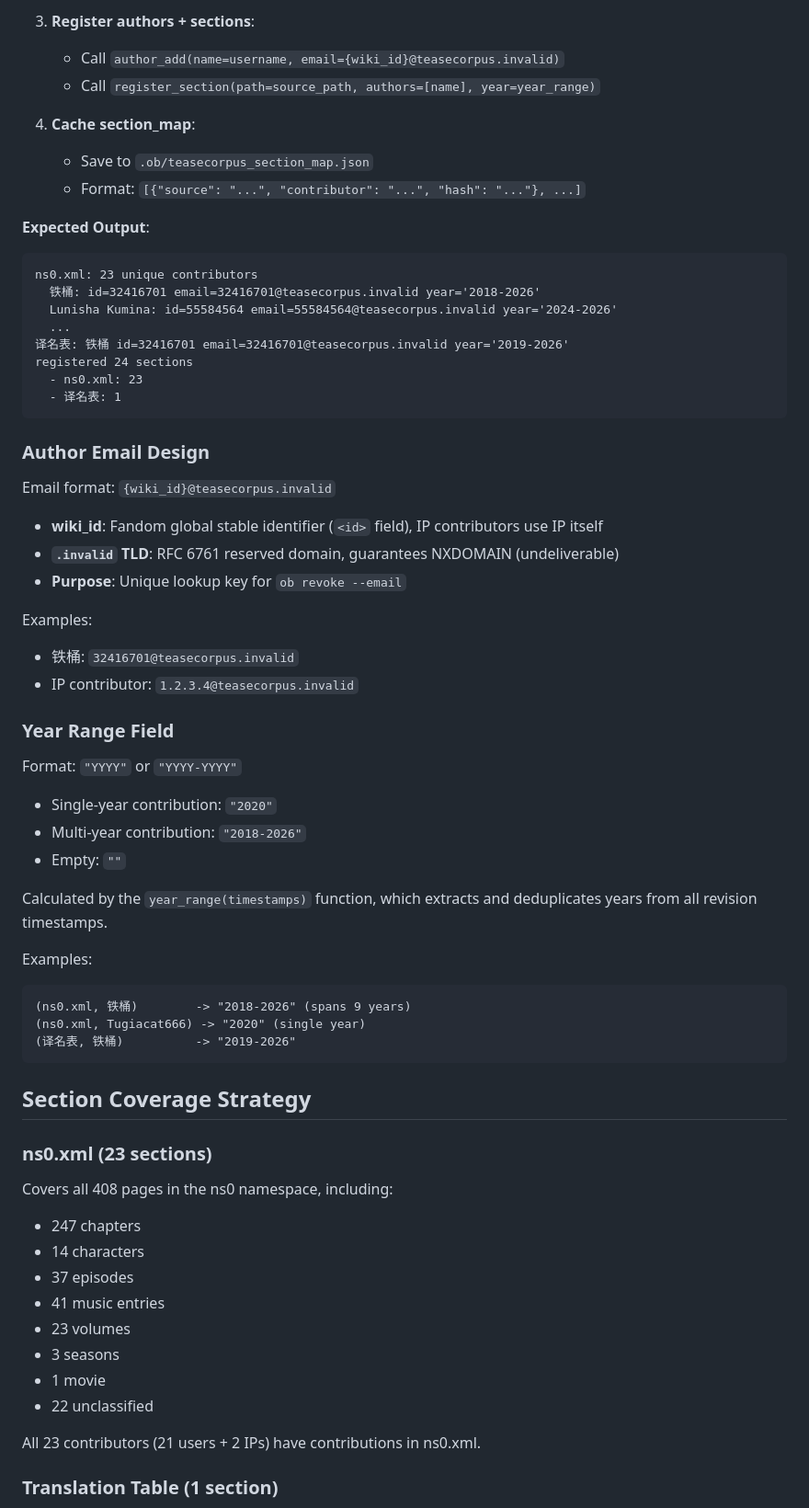
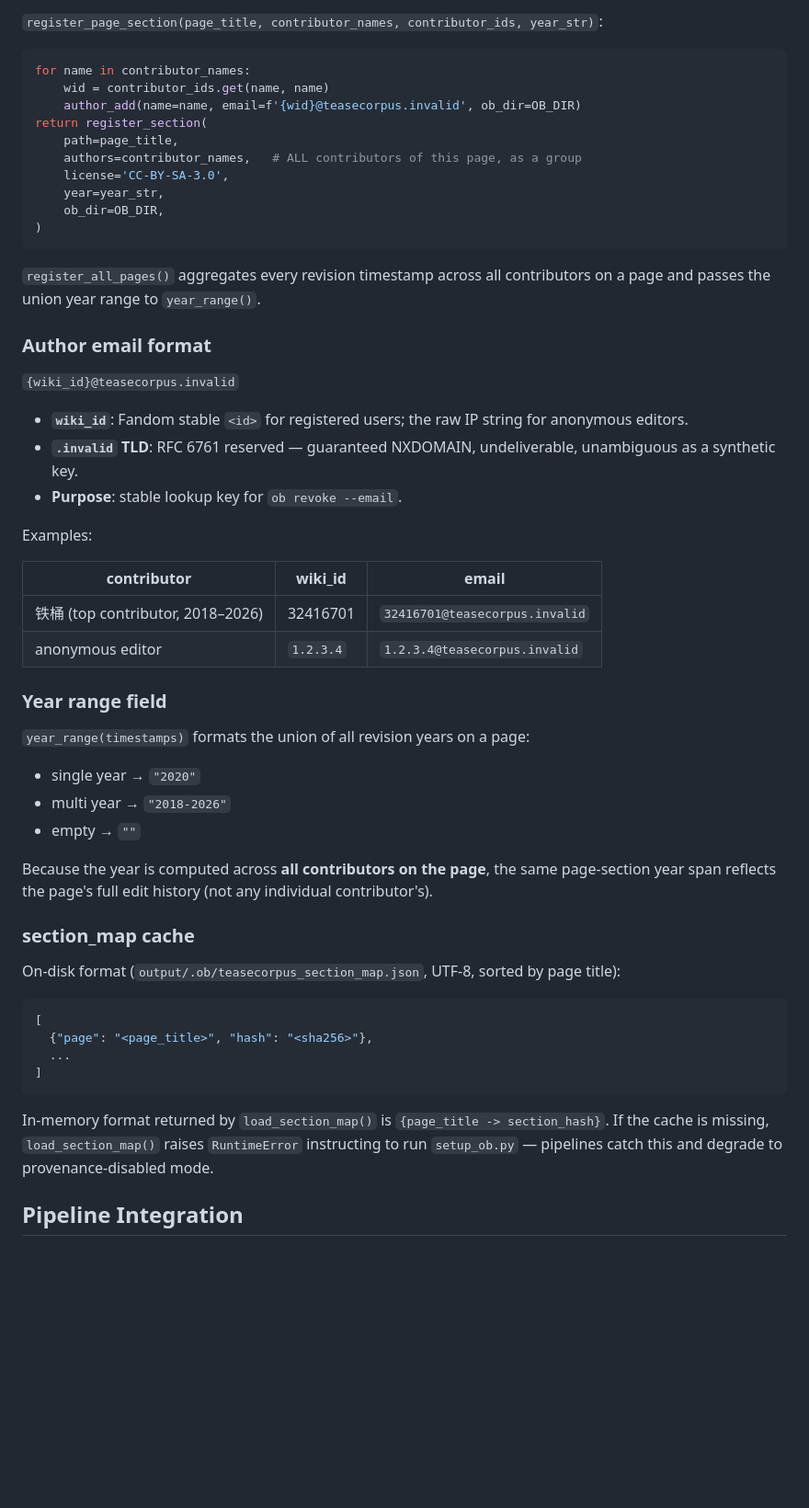
Before and after one commit to tzbkk/teasecorpus, a Markdown page: docs/provenance.md, the part around one of its changes. Shown at 92% size. Drawn GitHub-style; blank space fills up the shorter version.

````diff
--- a/docs/provenance.md
+++ b/docs/provenance.md
@@ -54,69 +75,58 @@ This script performs the following steps:
 
-3. **Register authors + sections**:
-   - Call `author_add(name=username, email={wiki_id}@teasecorpus.invalid)`
-   - Call `register_section(path=source_path, authors=[name], year=year_range)`
+`register_page_section(page_title, contributor_names, contributor_ids, year_str)`:
 
-4. **Cache section_map**:
-   - Save to `.ob/teasecorpus_section_map.json`
-   - Format: `[{"source": "...", "contributor": "...", "hash": "..."}, ...]`
-
-**Expected Output**:
-```
-ns0.xml: 23 unique contributors
-  铁桶: id=32416701 email=32416701@teasecorpus.invalid year='2018-2026'
-  Lunisha Kumina: id=55584564 email=55584564@teasecorpus.invalid year='2024-2026'
-  ...
-译名表: 铁桶 id=32416701 email=32416701@teasecorpus.invalid year='2019-2026'
-registered 24 sections
-  - ns0.xml: 23
-  - 译名表: 1
+```python
+for name in contributor_names:
+    wid = contributor_ids.get(name, name)
+    author_add(name=name, email=f'{wid}@teasecorpus.invalid', ob_dir=OB_DIR)
+return register_section(
+    path=page_title,
+    authors=contributor_names,   # ALL contributors of this page, as a group
+    license='CC-BY-SA-3.0',
+    year=year_str,
+    ob_dir=OB_DIR,
+)
 ```
 
-### Author Email Design
+`register_all_pages()` aggregates every revision timestamp across all contributors on a page and passes the union year range to `year_range()`.
 
-Email format: `{wiki_id}@teasecorpus.invalid`
+### Author email format
 
-- **wiki_id**: Fandom global stable identifier (`<id>` field), IP contributors use IP itself
-- **`.invalid` TLD**: RFC 6761 reserved domain, guarantees NXDOMAIN (undeliverable)
-- **Purpose**: Unique lookup key for `ob revoke --email`
+`{wiki_id}@teasecorpus.invalid`
+
+- **`wiki_id`**: Fandom stable `<id>` for registered users; the raw IP string for anonymous editors.
+- **`.invalid` TLD**: RFC 6761 reserved — guaranteed NXDOMAIN, undeliverable, unambiguous as a synthetic key.
+- **Purpose**: stable lookup key for `ob revoke --email`.
 
 Examples:
-- 铁桶: `32416701@teasecorpus.invalid`
-- IP contributor: `1.2.3.4@teasecorpus.invalid`
 
-### Year Range Field
+| contributor | wiki_id | email |
+|-------------|---------|-------|
+| 铁桶 (top contributor, 2018–2026) | 32416701 | `32416701@teasecorpus.invalid` |
+| anonymous editor | `1.2.3.4` | `1.2.3.4@teasecorpus.invalid` |
 
-Format: `"YYYY"` or `"YYYY-YYYY"`
+### Year range field
 
-- Single-year contribution: `"2020"`
-- Multi-year contribution: `"2018-2026"`
-- Empty: `""`
+`year_range(timestamps)` formats the union of all revision years on a page:
 
-Calculated by the `year_range(timestamps)` function, which extracts and deduplicates years from all revision timestamps.
+- single year → `"2020"`
+- multi year  → `"2018-2026"`
+- empty       → `""`
 
-Examples:
-```
-(ns0.xml, 铁桶)        -> "2018-2026" (spans 9 years)
-(ns0.xml, Tugiacat666) -> "2020" (single year)
-(译名表, 铁桶)          -> "2019-2026"
+Because the year is computed across **all contributors on the page**, the same page-section year span reflects the page's full edit history (not any individual contributor's).
+
+### section_map cache
+
+On-disk format (`output/.ob/teasecorpus_section_map.json`, UTF-8, sorted by page title):
+
+```json
+[
+  {"page": "<page_title>", "hash": "<sha256>"},
+  ...
+]
 ```
 
-## Section Coverage Strategy
+In-memory format returned by `load_section_map()` is `{page_title -> section_hash}`. If the cache is missing, `load_section_map()` raises `RuntimeError` instructing to run `setup_ob.py` — pipelines catch this and degrade to provenance-disabled mode.
 
-### ns0.xml (23 sections)
+## Pipeline Integration
 
-Covers all 408 pages in the ns0 namespace, including:
-
-- 247 chapters
-- 14 characters
-- 37 episodes
-- 41 music entries
-- 23 volumes
-- 3 seasons
-- 1 movie
-- 22 unclassified
-
-All 23 contributors (21 users + 2 IPs) have contributions in ns0.xml.
-
-### Translation Table (1 section)
-
````
Also changed, not shown: other parts of docs/provenance.md (+165 -209 lines), README.md (+15 -23 lines), docs/pipeline.md (+22 -4 lines).
